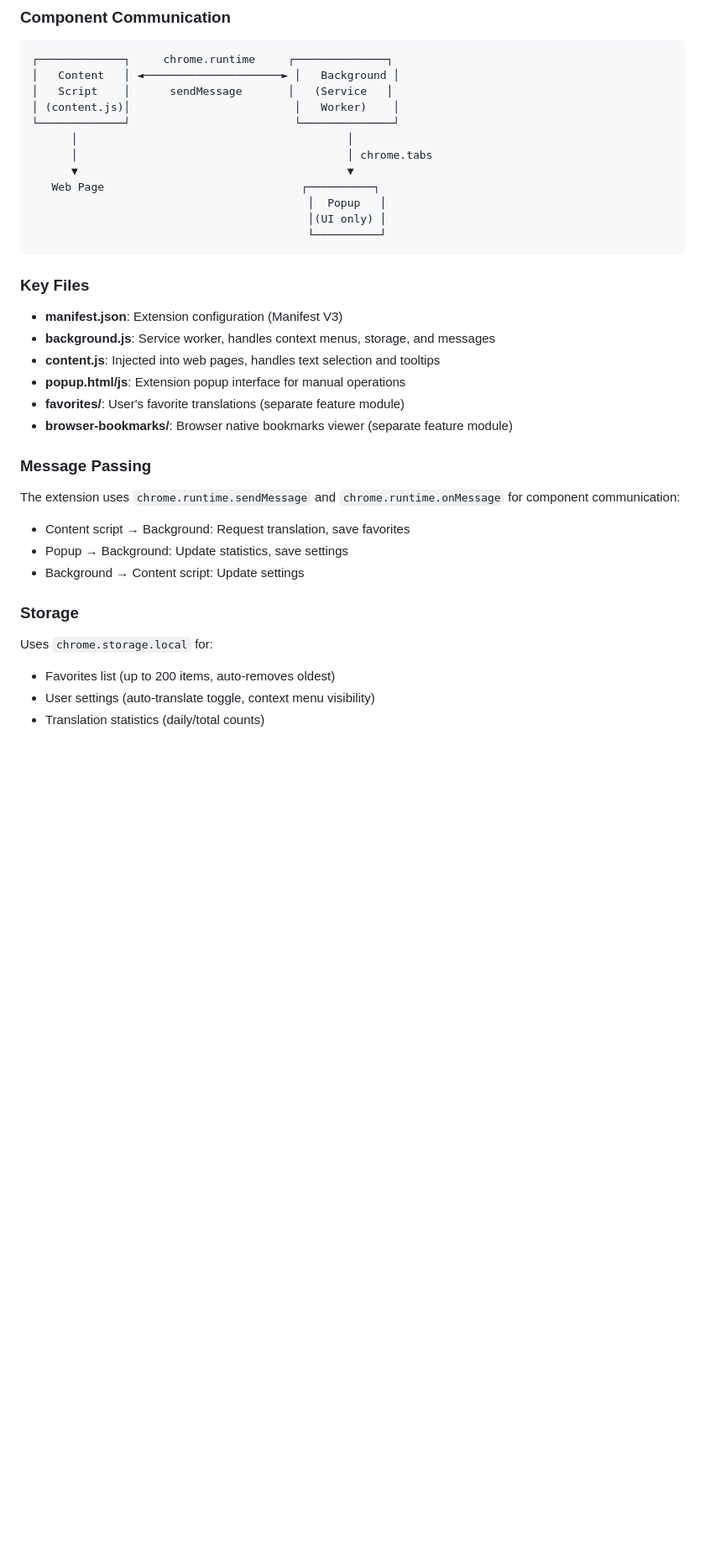
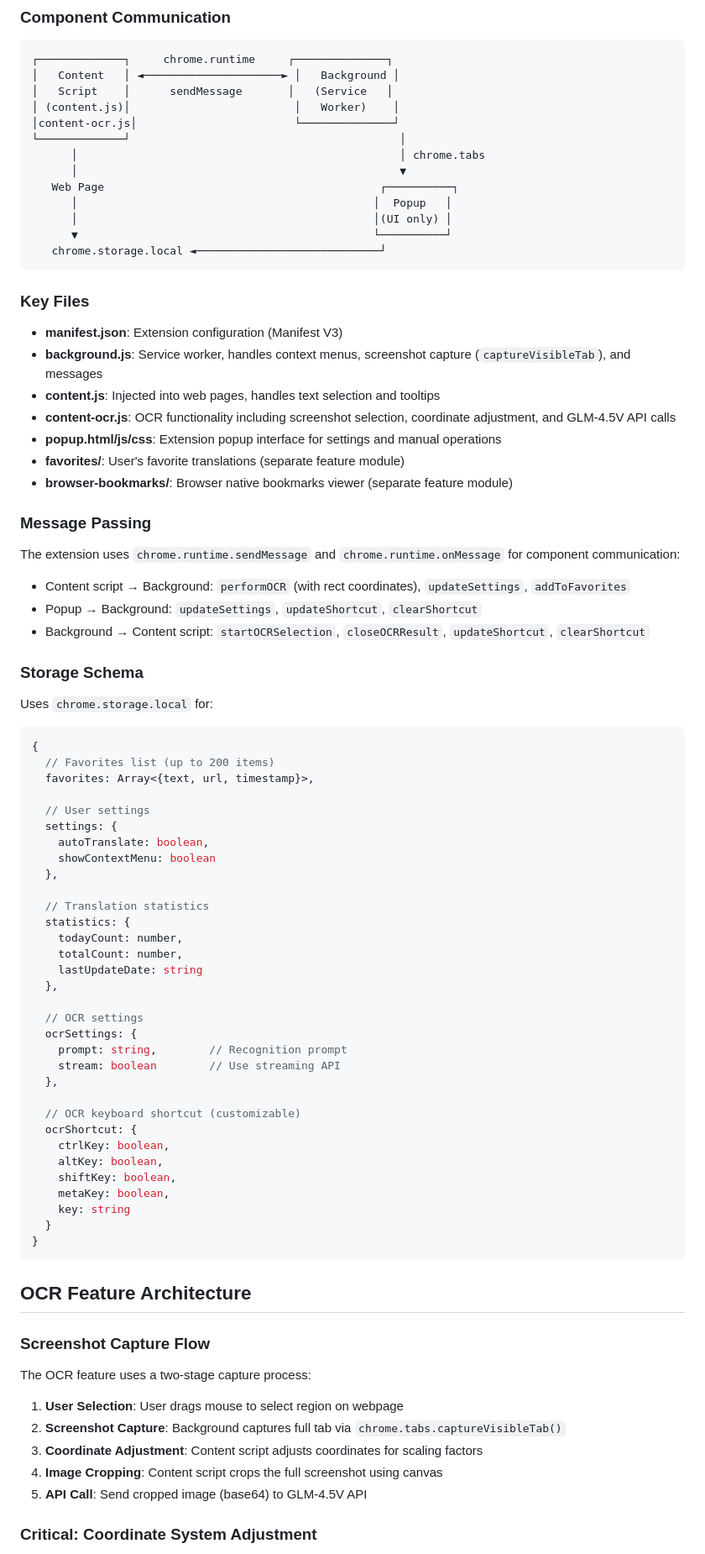
Before and after one commit to ZHLX2005/br_tb, a Markdown page: CLAUDE.md, the part around one of its changes. Shown at 84% size. GitHub-like rendering; blank space fills up the shorter version.

````diff
--- a/CLAUDE.md
+++ b/CLAUDE.md
@@ -30,22 +30,24 @@ This is a Chrome browser extension for demonstration and testing purposes. It sh
 │   Content   │ ◄─────────────────────► │   Background │
 │   Script    │      sendMessage       │   (Service   │
 │ (content.js)│                         │   Worker)    │
-└─────────────┘                         └──────────────┘
-      │                                         │
-      │                                         │ chrome.tabs
-      ▼                                         ▼
-   Web Page                              ┌──────────┐
-                                          │  Popup   │
-                                          │(UI only) │
-                                          └──────────┘
+│content-ocr.js│                        └──────────────┘
+└─────────────┘                                         │
+      │                                                 │ chrome.tabs
+      │                                                 ▼
+   Web Page                                          ┌──────────┐
+      │                                             │  Popup   │
+      │                                             │(UI only) │
+      ▼                                             └──────────┘
+   chrome.storage.local ◄────────────────────────────┘
 ```
 
 ### Key Files
 
 - **manifest.json**: Extension configuration (Manifest V3)
-- **background.js**: Service worker, handles context menus, storage, and messages
+- **background.js**: Service worker, handles context menus, screenshot capture (`captureVisibleTab`), and messages
 - **content.js**: Injected into web pages, handles text selection and tooltips
-- **popup.html/js**: Extension popup interface for manual operations
+- **content-ocr.js**: OCR functionality including screenshot selection, coordinate adjustment, and GLM-4.5V API calls
+- **popup.html/js/css**: Extension popup interface for settings and manual operations
 - **favorites/**: User's favorite translations (separate feature module)
 - **browser-bookmarks/**: Browser native bookmarks viewer (separate feature module)
 
@@ -53,13 +55,60 @@ This is a Chrome browser extension for demonstration and testing purposes. It sh
 
 The extension uses `chrome.runtime.sendMessage` and `chrome.runtime.onMessage` for component communication:
 
-- Content script → Background: Request translation, save favorites
-- Popup → Background: Update statistics, save settings
-- Background → Content script: Update settings
+- Content script → Background: `performOCR` (with rect coordinates), `updateSettings`, `addToFavorites`
+- Popup → Background: `updateSettings`, `updateShortcut`, `clearShortcut`
+- Background → Content script: `startOCRSelection`, `closeOCRResult`, `updateShortcut`, `clearShortcut`
 
-### Storage
+### Storage Schema
 
 Uses `chrome.storage.local` for:
-- Favorites list (up to 200 items, auto-removes oldest)
-- User settings (auto-translate toggle, context menu visibility)
-- Translation statistics (daily/total counts)
+
+```javascript
+{
+  // Favorites list (up to 200 items)
+  favorites: Array<{text, url, timestamp}>,
+
+  // User settings
+  settings: {
+    autoTranslate: boolean,
+    showContextMenu: boolean
+  },
+
+  // Translation statistics
+  statistics: {
+    todayCount: number,
+    totalCount: number,
+    lastUpdateDate: string
+  },
+
+  // OCR settings
+  ocrSettings: {
+    prompt: string,        // Recognition prompt
+    stream: boolean        // Use streaming API
+  },
+
+  // OCR keyboard shortcut (customizable)
+  ocrShortcut: {
+    ctrlKey: boolean,
+    altKey: boolean,
+    shiftKey: boolean,
+    metaKey: boolean,
+    key: string
+  }
+}
+```
+
+## OCR Feature Architecture
+
+### Screenshot Capture Flow
+
+The OCR feature uses a two-stage capture process:
+
+1. **User Selection**: User drags mouse to select region on webpage
+2. **Screenshot Capture**: Background captures full tab via `chrome.tabs.captureVisibleTab()`
+3. **Coordinate Adjustment**: Content script adjusts coordinates for scaling factors
+4. **Image Cropping**: Content script crops the full screenshot using canvas
+5. **API Call**: Send cropped image (base64) to GLM-4.5V API
+
+### Critical: Coordinate System Adjustment
+
````
Also changed, not shown: other parts of CLAUDE.md (+65 -5 lines).
